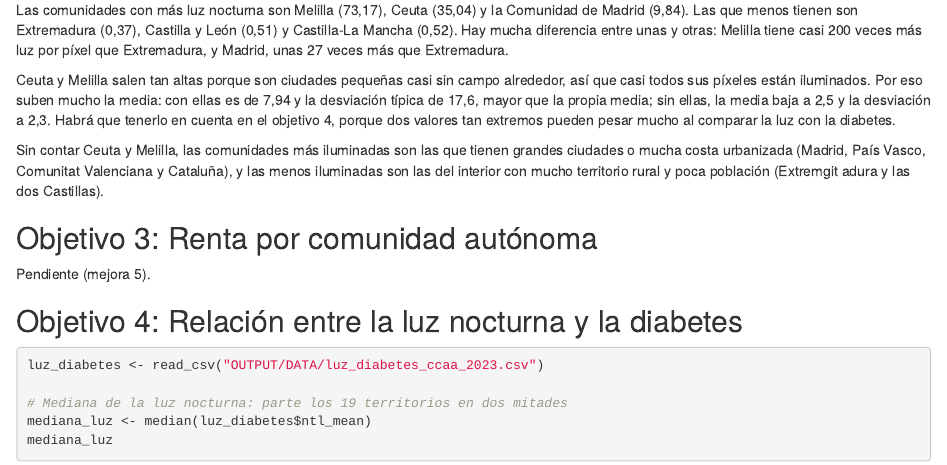
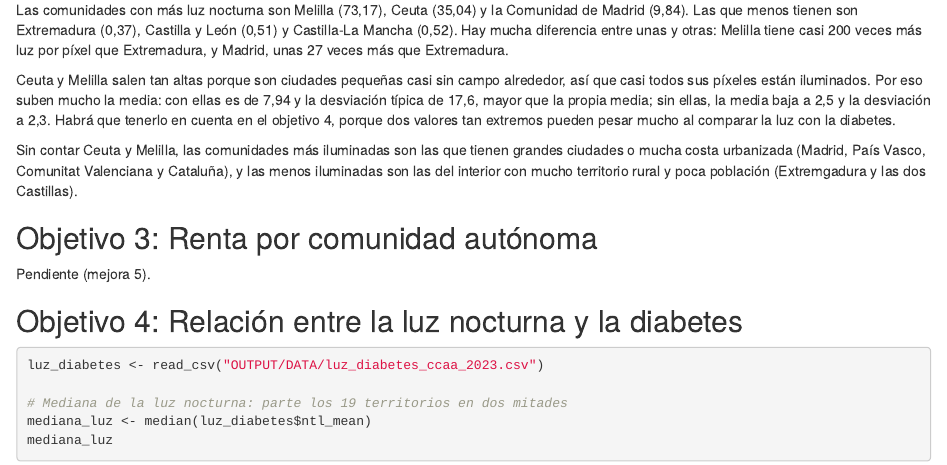
Before and after one commit to defrias66/SEMINARIO_FUENTES, an R Markdown document (SEMINARIO_FUENTES.Rmd): the page in a window 1100 px wide, from 5030 px down. Rendered offline with R 4.5, knitr and Pandoc, with nearby package versions; code that draws random numbers runs with fixed seeds of ours.

Commit message:
Mejora 1

```diff
--- a/SEMINARIO_FUENTES.Rmd
+++ b/SEMINARIO_FUENTES.Rmd
@@ -146,7 +146,7 @@ Las comunidades con más luz nocturna son Melilla (73,17), Ceuta (35,04) y la Co
 
 Ceuta y Melilla salen tan altas porque son ciudades pequeñas casi sin campo alrededor, así que casi todos sus píxeles están iluminados. Por eso suben mucho la media: con ellas es de 7,94 y la desviación típica de 17,6, mayor que la propia media; sin ellas, la media baja a 2,5 y la desviación a 2,3. Habrá que tenerlo en cuenta en el objetivo 4, porque dos valores tan extremos pueden pesar mucho al comparar la luz con la diabetes.
 
-Sin contar Ceuta y Melilla, las comunidades más iluminadas son las que tienen grandes ciudades o mucha costa urbanizada (Madrid, País Vasco, Comunitat Valenciana y Cataluña), y las menos iluminadas son las del interior con mucho territorio rural y poca población (Extremgit adura y las dos Castillas).
+Sin contar Ceuta y Melilla, las comunidades más iluminadas son las que tienen grandes ciudades o mucha costa urbanizada (Madrid, País Vasco, Comunitat Valenciana y Cataluña), y las menos iluminadas son las del interior con mucho territorio rural y poca población (Extremgadura y las dos Castillas).
 
 ## Objetivo 3: Renta por comunidad autónoma
 
```
